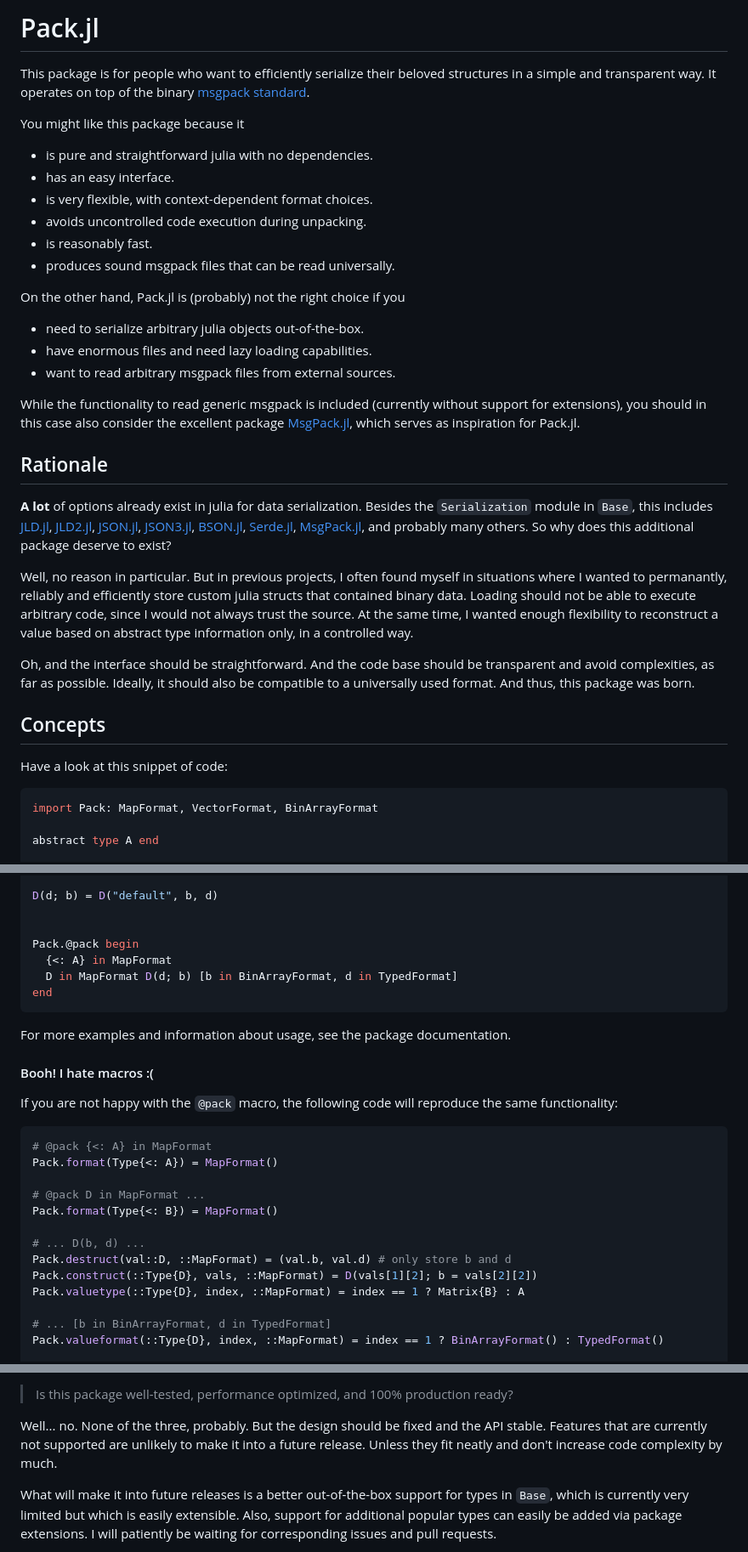
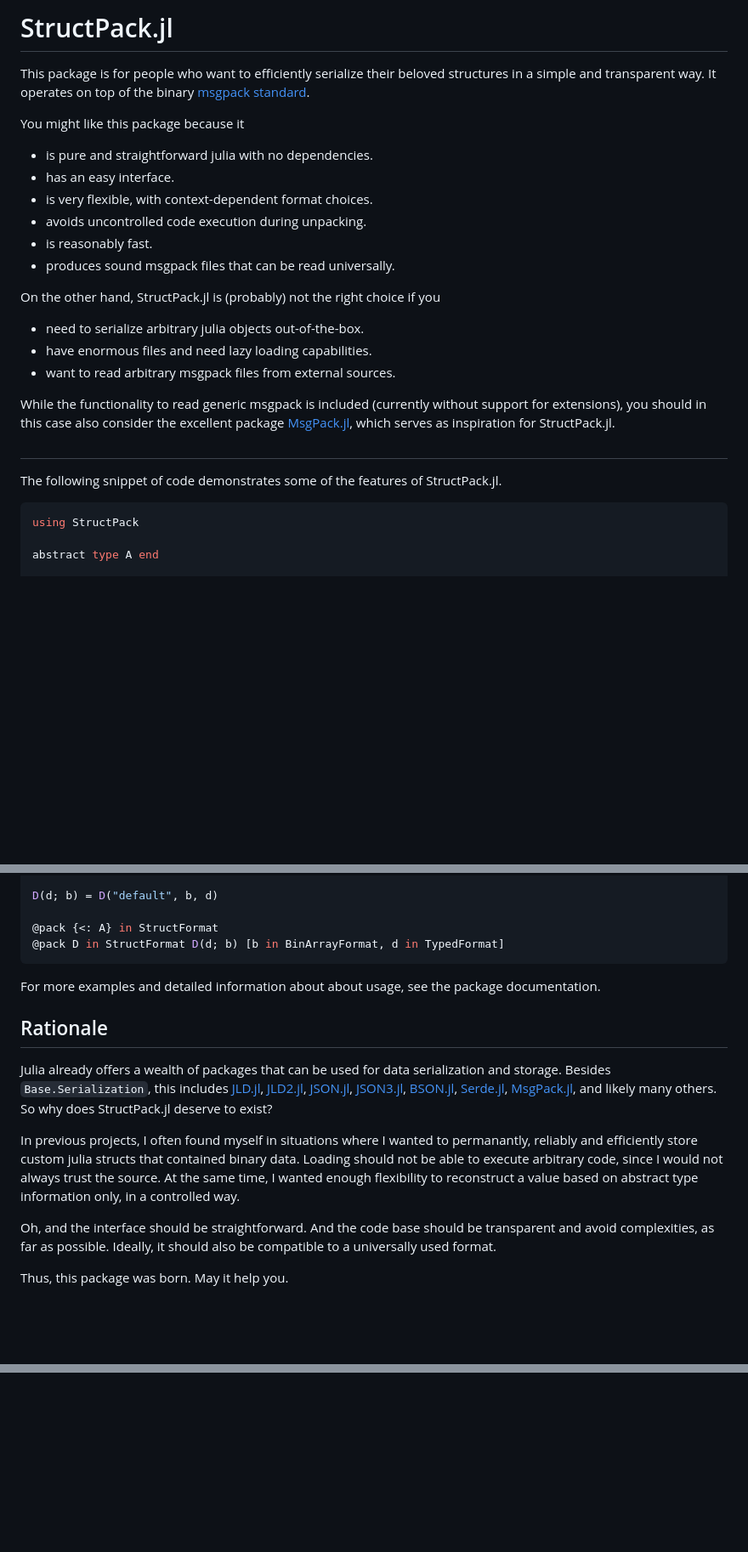
Before and after one commit to tscode/StructPack.jl, a Markdown page: README.md, 3 parts joined by grey strips. Shown at 85% size. GitHub-like rendering; blank space fills up the shorter version.

````diff
--- a/README.md
+++ b/README.md
@@ -1,5 +1,5 @@
 
-# Pack.jl
+# StructPack.jl
 
 This package is for people who want to efficiently serialize their beloved
 structures in a simple and transparent way. It operates on top of the binary
@@ -14,7 +14,7 @@ You might like this package because it
 - is reasonably fast.
 - produces sound msgpack files that can be read universally.
 
-On the other hand, Pack.jl is (probably) not the right choice if you
+On the other hand, StructPack.jl is (probably) not the right choice if you
 
 - need to serialize arbitrary julia objects out-of-the-box.
 - have enormous files and need lazy loading capabilities.
@@ -23,37 +23,12 @@ On the other hand, Pack.jl is (probably) not the right choice if you
 While the functionality to read generic msgpack is included (currently without
 support for extensions), you should in this case also consider the excellent
 package [MsgPack.jl](https://github.com/JuliaIO/MsgPack.jl), which serves as
-inspiration for Pack.jl.
+inspiration for StructPack.jl.
 
-## Rationale
-
-**A lot** of options already exist in julia for data serialization. Besides
-the `Serialization` module in `Base`, this includes
-[JLD.jl](https://github.com/JuliaIO/JLD.jl),
-[JLD2.jl](https://github.com/JuliaIO/JLD2.jl),
-[JSON.jl](https://github.com/JuliaIO/JSON.jl),
-[JSON3.jl](https://github.com/quinnj/JSON3.jl),
-[BSON.jl](https://github.com/JuliaIO/BSON.jl),
-[Serde.jl](https://github.com/bhftbootcamp/Serde.jl),
-[MsgPack.jl](https://github.com/JuliaIO/MsgPack.jl), and probably many others.
-So why does this additional package deserve to exist?
-
-Well, no reason in particular. But in previous projects, I often found myself
-in situations where I wanted to permanantly, reliably and efficiently store
-custom julia structs that contained binary data. Loading should not be able to
-execute arbitrary code, since I would not always trust the source. At the same
-time, I wanted enough flexibility to reconstruct a value based on abstract type
-information only, in a controlled way.
-
-Oh, and the interface should be straightforward. And the code base should be
-transparent and avoid complexities, as far as possible. Ideally, it should also
-be compatible to a universally used format. And thus, this package was born.
-
-## Concepts
-
-Have a look at this snippet of code:
+##
+The following snippet of code demonstrates some of the features of StructPack.jl.
 ```julia
-import Pack: MapFormat, VectorFormat, BinArrayFormat
+using StructPack
 
 abstract type A end
 
@@ -74,31 +49,37 @@ end
 
 D(d; b) = D("default", b, d)
 
+@pack {<: A} in StructFormat
+@pack D in StructFormat D(d; b) [b in BinArrayFormat, d in TypedFormat]
+```
+For more examples and detailed information about about usage, see the package
+documentation.
 
-Pack.@pack begin
-  {<: A} in MapFormat
-  D in MapFormat D(d; b) [b in BinArrayFormat, d in TypedFormat]
-end
-```
+## Rationale
 
-For more examples and information about usage, see the package documentation.
+Julia already offers a wealth of packages that can be used for data serialization and storage. Besides `Base.Serialization`, this includes
+[JLD.jl](https://github.com/JuliaIO/JLD.jl),
+[JLD2.jl](https://github.com/JuliaIO/JLD2.jl),
+[JSON.jl](https://github.com/JuliaIO/JSON.jl),
+[JSON3.jl](https://github.com/quinnj/JSON3.jl),
+[BSON.jl](https://github.com/JuliaIO/BSON.jl),
+[Serde.jl](https://github.com/bhftbootcamp/Serde.jl),
+[MsgPack.jl](https://github.com/JuliaIO/MsgPack.jl), and likely many others.
+So why does StructPack.jl deserve to exist?
 
-#### Booh! I hate macros :(
+In previous projects, I often found myself in situations where I wanted to
+permanantly, reliably and efficiently store custom julia structs that contained
+binary data. Loading should not be able to execute arbitrary code, since I would
+not always trust the source. At the same time, I wanted enough flexibility to
+reconstruct a value based on abstract type information only, in a controlled
+way.
 
-If you are not happy with the `@pack` macro, the following code will reproduce
-the same functionality:
-```julia
-# @pack {<: A} in MapFormat
-Pack.format(Type{<: A}) = MapFormat()
+Oh, and the interface should be straightforward. And the code base should be
+transparent and avoid complexities, as far as possible. Ideally, it should also
+be compatible to a universally used format.
 
-# @pack D in MapFormat ...
-Pack.format(Type{<: B}) = MapFormat()
+Thus, this package was born. May it help you.
 
-# ... D(b, d) ...
-Pack.destruct(val::D, ::MapFormat) = (val.b, val.d) # only store b and d
-Pack.construct(::Type{D}, vals, ::MapFormat) = D(vals[1][2]; b = vals[2][2])
-Pack.valuetype(::Type{D}, index, ::MapFormat) = index == 1 ? Matrix{B} : A
 
-# ... [b in BinArrayFormat, d in TypedFormat]
-Pack.valueformat(::Type{D}, index, ::MapFormat) = index == 1 ? BinArrayFormat() : TypedFormat()
+<!-- #### Are macros necessary? -->
 
@@ -114,14 +102,10 @@ Pack.whitelisted(::Type{<:A}) = true
 
-> Is this package well-tested, performance optimized, and 100% production ready?
+<!-- ## Answers to be questioned -->
 
-Well... no. None of the three, probably. But the design should be fixed and the
-API stable. Features that are currently not supported are unlikely to make it
-into a future release. Unless they fit neatly and don't increase code complexity
-by much.
+<!-- > Is this package well-tested, performance optimized, and 100% production ready? -->
 
-What will make it into future releases is a better out-of-the-box support for
-types in `Base`, which is currently very limited but which is easily extensible.
-Also, support for additional popular types can easily be added via package
-extensions. I will patiently be waiting for corresponding issues and pull
-requests.
+<!-- Well... no. None of the three, probably. But the design should be fixed and the -->
+<!-- API stable. Features that are currently not supported are unlikely to make it -->
+<!-- into a future release. Unless they fit neatly and don't increase code complexity -->
+<!-- by much. -->
 
````
Also changed, not shown: other parts of README.md (+32 -19 lines).
